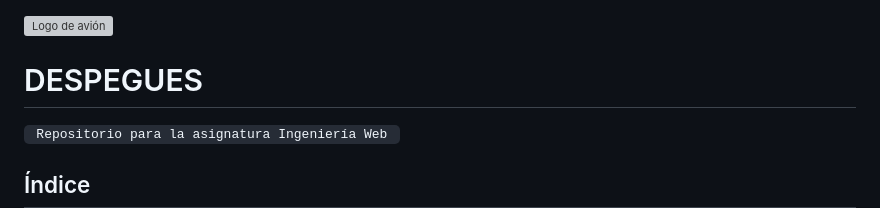
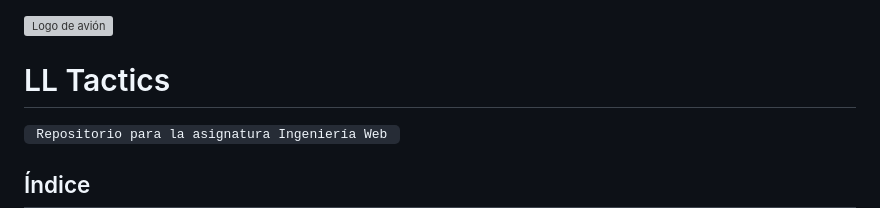
Before and after one commit to SSDIJ/LLTactics, a Markdown page: README.md, the part around the change. Rendered like a GitHub page; grey boxes are pictures that could not be loaded.

Commit message:
Actualiza título (debería dormir))

```diff
--- a/README.md
+++ b/README.md
@@ -1,7 +1,7 @@
 
 <img src="src/main/resources/static/img/logo.png" alt="Logo de avión" width="75" style="border: 1px solid black; border-radius: 10px;"/>
 
-# DESPEGUES
+# LL Tactics
 
 <code> Repositorio para la asignatura Ingeniería Web </code>
 
```
